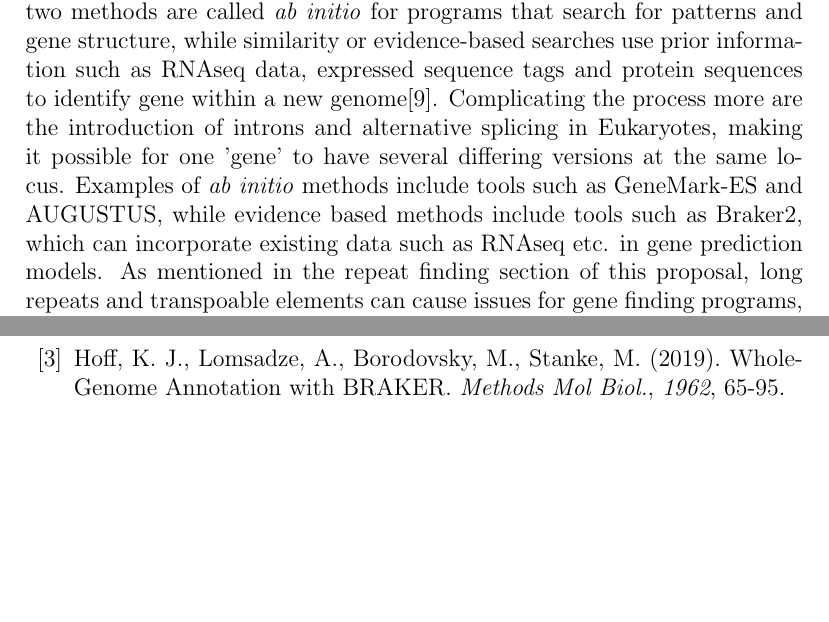
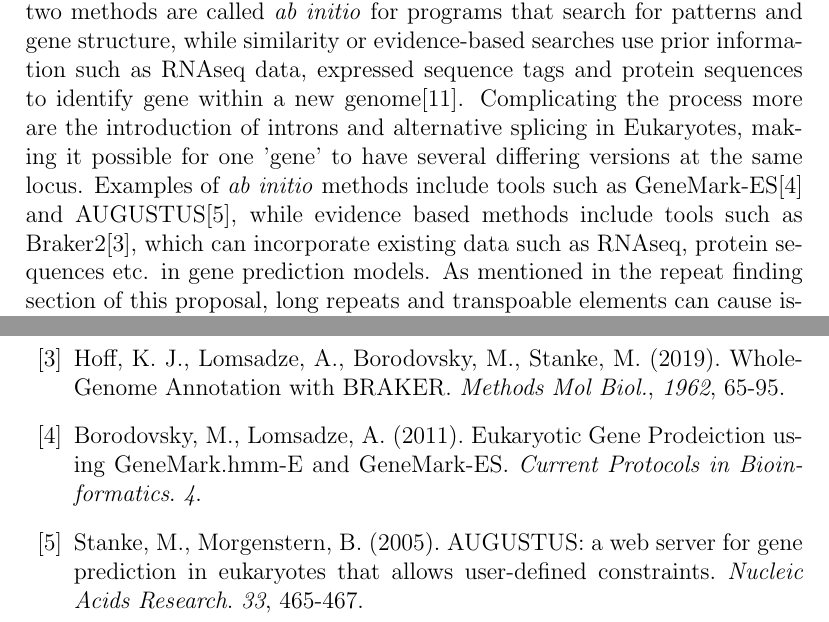
Before and after one commit to cbe453/masters, a LaTeX document (project-proposal-cbe453.tex): two parts of pages 5 and 7 of 8, joined at a grey line, cut so that both start at the same text, the shorter picture padded with empty space. Compiled offline with pdfLaTeX.

Commit message:
added some references

```diff
--- a/project-proposal-cbe453.tex
+++ b/project-proposal-cbe453.tex
@@ -124,12 +124,13 @@ a new genome\cite{GeneFinding}. Complicating the process more are the
 introduction of introns and alternative splicing in Eukaryotes, making
 it possible for one 'gene' to have several differing versions at the
 same locus. Examples of \textit{ab initio} methods include tools such
-as GeneMark-ES and AUGUSTUS, while evidence based methods include
-tools such as Braker2, which can incorporate existing data such as
-RNAseq etc. in gene prediction models. As mentioned in the repeat
-finding section of this proposal, long repeats and transpoable
-elements can cause issues for gene finding programs, making this an
-interesting area of research, at least for fungal genomes such as
+as GeneMark-ES\cite{GeneMarkES} and AUGUSTUS\cite{AUGUSTUS}, while
+evidence based methods include tools such as Braker2\cite{Braker2},
+which can incorporate existing data such as RNAseq, protein sequences
+etc. in gene prediction models. As mentioned in the repeat finding
+section of this proposal, long repeats and transpoable elements can
+cause issues for gene finding programs, making this an interesting
+area of research, at least for fungal genomes such as
 \textit{Trichoderma}. Fungal genomes are also interesting in the topic
 of gene finding as there are few programs targeted directly at gene
 finding in fungal genomes while organisms such as human, mouse, and
@@ -213,6 +214,15 @@ AT-rich regions.
   Stanke, M. (2019). Whole-Genome Annotation with
   BRAKER. \textit{Methods Mol Biol.}, \textit{1962}, 65-95.
 
+\bibitem{GeneMarkES} Borodovsky, M., Lomsadze, A. (2011). Eukaryotic
+  Gene Prodeiction using GeneMark.hmm-E and
+  GeneMark-ES. \textit{Current Protocols in
+    Bioinformatics}. \textit{4}.
+
+\bibitem{AUGUSTUS} Stanke, M., Morgenstern, B. (2005). AUGUSTUS: a web
+  server for gene prediction in eukaryotes that allows user-defined
+  constraints. \textit{Nucleic Acids Research}. \textit{33}, 465-467.
+
 \bibitem{InterProScan} Jones, P., Binns, D., Chang, H. Y., Fraser,
   W., Li, W., ... Hunter, S. (2014). InterProScan 5: genome-scale
   protein function
```
Also changed, not shown: project-proposal-cbe453.pdf.
